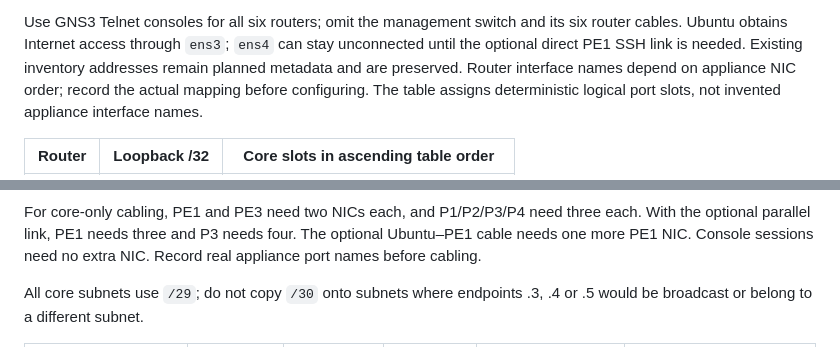
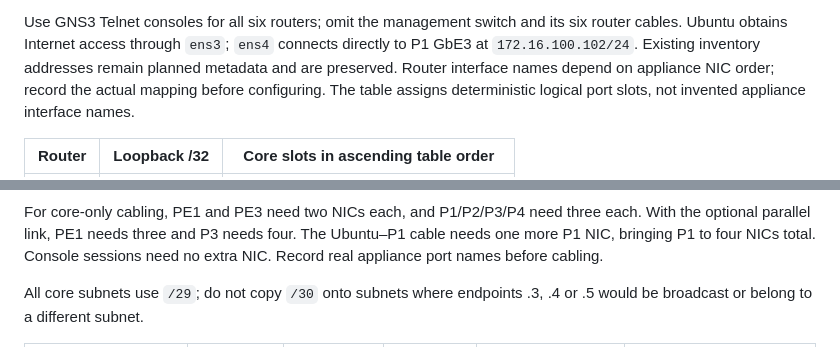
Before and after one commit to luora/ninja-pce, a Markdown page: docs/gns3_validation.md, 2 parts joined by grey strips. Drawn GitHub-style.

```diff
--- a/docs/gns3_validation.md
+++ b/docs/gns3_validation.md
@@ -288,7 +307,7 @@ not an RSVP-TE replacement.
 
 Use GNS3 Telnet consoles for all six routers; omit the management switch and
 its six router cables. Ubuntu obtains Internet access through `ens3`; `ens4`
-can stay unconnected until the optional direct PE1 SSH link is needed.
+connects directly to P1 GbE3 at `172.16.100.102/24`.
 Existing inventory addresses remain planned metadata and are preserved.
 Router interface names depend on appliance NIC order; record the actual mapping
 before configuring. The table assigns deterministic logical port slots, not
@@ -346,8 +365,8 @@ flowchart TB
 
 For core-only cabling, PE1 and PE3 need two NICs each, and P1/P2/P3/P4 need three
 each. With the optional parallel link, PE1 needs three and P3 needs four. The
-optional Ubuntu–PE1 cable needs one more PE1 NIC. Console sessions need no extra
-NIC. Record real appliance port names before cabling.
+Ubuntu–P1 cable needs one more P1 NIC, bringing P1 to four NICs total. Console
+sessions need no extra NIC. Record real appliance port names before cabling.
 
 All core subnets use `/29`; do not copy `/30` onto subnets where endpoints .3,
 .4 or .5 would be broadcast or belong to a different subnet.
```
Also changed, not shown: other parts of docs/gns3_validation.md (+57 -37 lines).
